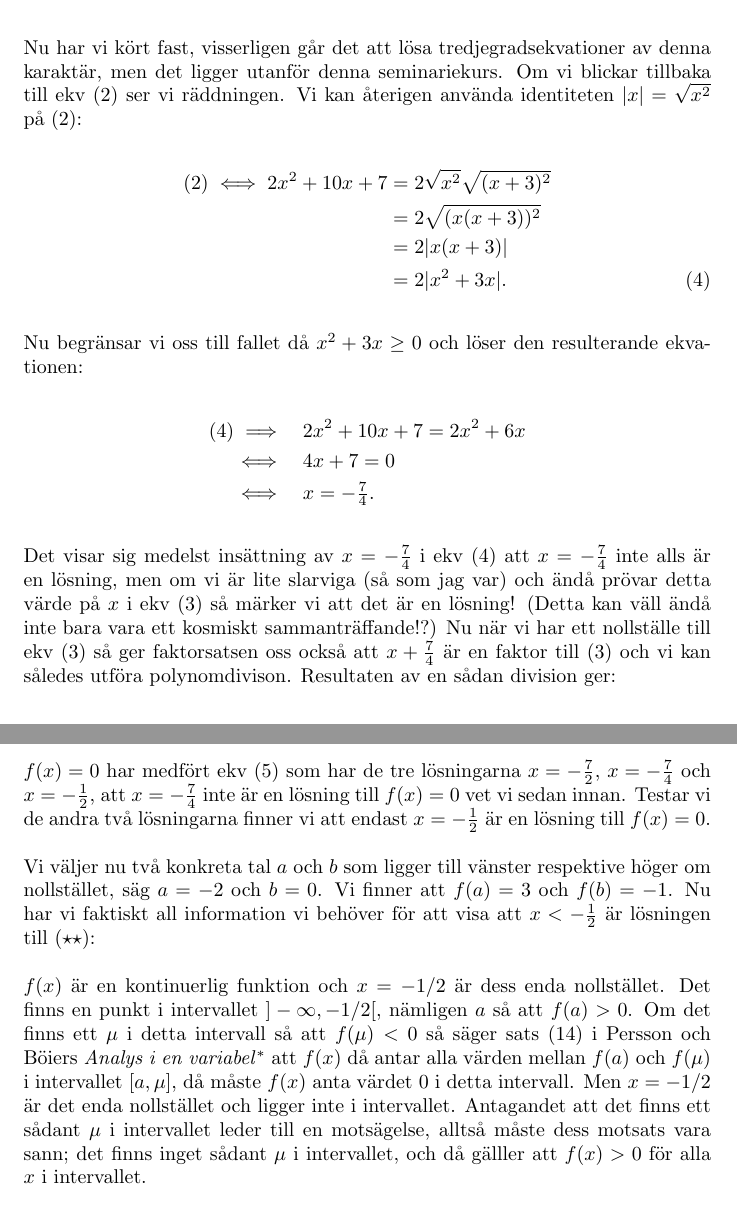
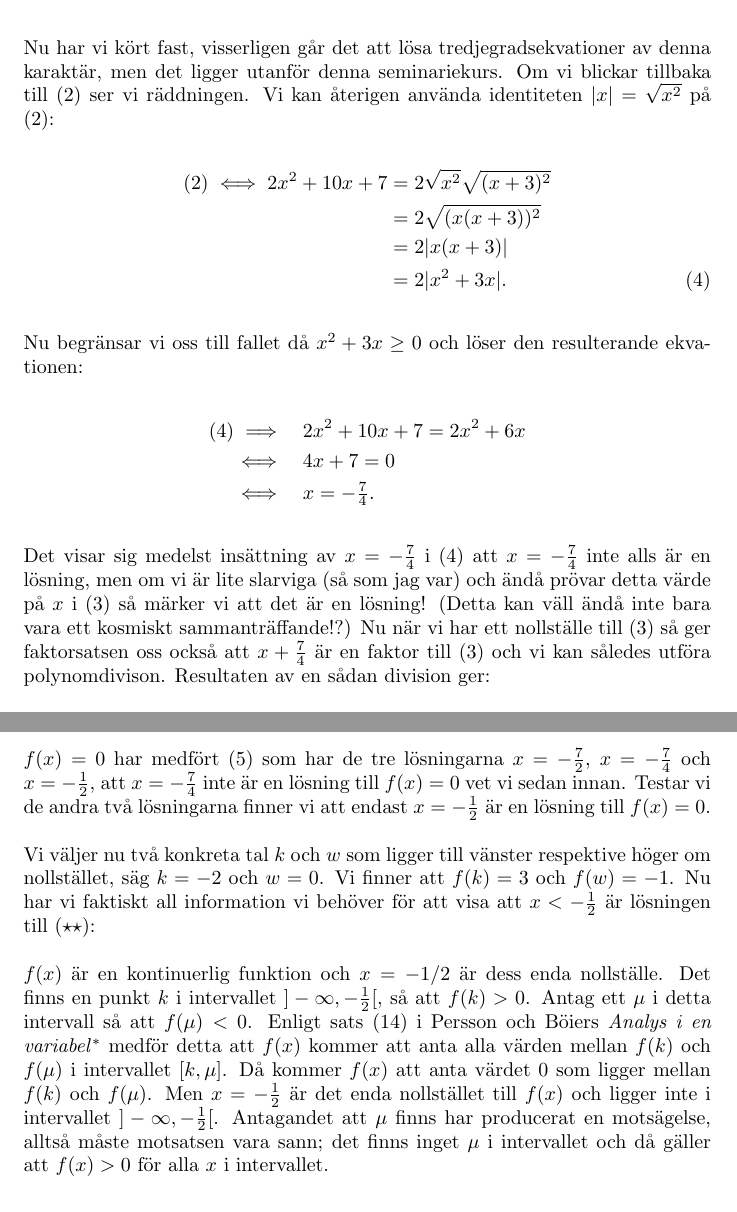
Before and after one commit to emmabastas/SU-Matte-1-HT-2022-seminarieuppgifter, a LaTeX document (4/doc.tex): two parts of pages 2 and 3 of 3, joined at a grey line, cut so that both start at the same text. Compiled offline with pdfLaTeX.

Commit message:
Somre more improvements

```diff
--- a/4/doc.tex
+++ b/4/doc.tex
@@ -65,7 +65,7 @@ Båda led kvadreras varefter vi förenklar så att de kvarvarande kvadratrötter
   \iff \quad & 16x^{3} + 92x^{2} + 140x + 49 = 0\text{.} \label{3rd_degree}
 \end{align}
 \\
-Nu har vi kört fast, visserligen går det att lösa tredjegradsekvationer av denna karaktär, men det ligger utanför denna seminariekurs. Om vi blickar tillbaka till ekv (\ref{squared}) ser vi räddningen. Vi kan återigen använda identiteten $|x| = \sqrt{x^{2}}$ på (\ref{squared}):
+Nu har vi kört fast, visserligen går det att lösa tredjegradsekvationer av denna karaktär, men det ligger utanför denna seminariekurs. Om vi blickar tillbaka till (\ref{squared}) ser vi räddningen. Vi kan återigen använda identiteten $|x| = \sqrt{x^{2}}$ på (\ref{squared}):
 
 \begin{align}
   \text(\ref{squared}) \iff 2x^{2} + 10x + 7 &= 2\sqrt{x^{2}}\sqrt{(x+3)^{2}}\nonumber\\
@@ -82,7 +82,7 @@ Nu begränsar vi oss till fallet då $x^{2} + 3x \geq 0$ och löser den resulter
   \iff \quad & x = -\tfrac{7}{4}\text{.}
 \end{align*}
 \\
-Det visar sig medelst insättning av $x=-\tfrac{7}{4}$ i ekv (\ref{single_abs}) att $x = -\tfrac{7}{4}$ inte alls är en lösning, men om vi är lite slarviga (så som jag var) och ändå prövar detta värde på $x$ i ekv (\ref{3rd_degree}) så märker vi att det är en lösning! (Detta kan väll ändå inte bara vara ett kosmiskt sammanträffande!?) Nu när vi har ett nollställe till ekv (\ref{3rd_degree}) så ger faktorsatsen oss också att $x + \tfrac{7}{4}$ är en faktor till (\ref{3rd_degree}) och vi kan således utföra polynomdivison. Resultaten av en sådan division ger:
+Det visar sig medelst insättning av $x=-\tfrac{7}{4}$ i (\ref{single_abs}) att $x = -\tfrac{7}{4}$ inte alls är en lösning, men om vi är lite slarviga (så som jag var) och ändå prövar detta värde på $x$ i (\ref{3rd_degree}) så märker vi att det är en lösning! (Detta kan väll ändå inte bara vara ett kosmiskt sammanträffande!?) Nu när vi har ett nollställe till (\ref{3rd_degree}) så ger faktorsatsen oss också att $x + \tfrac{7}{4}$ är en faktor till (\ref{3rd_degree}) och vi kan således utföra polynomdivison. Resultaten av en sådan division ger:
 
 \begin{gather}
   \text{(\ref{3rd_degree})} \iff (x + \tfrac{7}{4})(16x^{2} + 64x + 28) = 0\text{.} \label{2nd_degree}
@@ -94,15 +94,15 @@ De resterande lösningarna till (\ref{3rd_degree}) är nollställerna till andra
   x = -\frac{7}{2} \quad \text{och} \quad x = - \frac{1}{2}\text{.}
 \end{gather*}
 \\
-$f(x) = 0$ har medfört ekv (\ref{2nd_degree}) som har de tre lösningarna $x = -\tfrac{7}{2}$, $x = -\tfrac{7}{4}$ och $x = -\tfrac{1}{2}$, att $x = -\tfrac{7}{4}$ inte är en lösning till $f(x) = 0$ vet vi sedan innan. Testar vi de andra två lösningarna finner vi att endast $x = -\tfrac{1}{2}$ är en lösning till $f(x) = 0$.
+$f(x) = 0$ har medfört (\ref{2nd_degree}) som har de tre lösningarna $x = -\tfrac{7}{2}$, $x = -\tfrac{7}{4}$ och $x = -\tfrac{1}{2}$, att $x = -\tfrac{7}{4}$ inte är en lösning till $f(x) = 0$ vet vi sedan innan. Testar vi de andra två lösningarna finner vi att endast $x = -\tfrac{1}{2}$ är en lösning till $f(x) = 0$.
 \\
 \\
-Vi väljer nu två konkreta tal $a$ och $b$ som ligger till vänster respektive höger om nollstället, säg $a = -2$ och $b = 0$. Vi finner att $f(a) = 3$ och $f(b) = -1$. Nu har vi faktiskt all information vi behöver för att visa att $x < -\tfrac{1}{2}$ är lösningen till (\ref{**}):
+Vi väljer nu två konkreta tal $k$ och $w$ som ligger till vänster respektive höger om nollstället, säg $k = -2$ och $w = 0$. Vi finner att $f(k) = 3$ och $f(w) = -1$. Nu har vi faktiskt all information vi behöver för att visa att $x < -\tfrac{1}{2}$ är lösningen till (\ref{**}):
 \\
 \\
-$f(x)$ är en kontinuerlig funktion och $x = -1/2$ är dess enda nollstället. Det finns en punkt i intervallet $]-\infty, -1/2[$, nämligen $a$ så att $f(a) > 0$. Om det finns ett $\mu$ i detta intervall så att $f(\mu) < 0$ så säger sats (14) i Persson och Böiers \emph{Analys i en variabel}\footnote{Upplaga 3:2 s.153} att $f(x)$ då antar alla värden mellan $f(a)$ och $f(\mu)$ i intervallet $[a, \mu]$, då måste $f(x)$ anta värdet $0$ i detta intervall. Men $x = -1/2$ är det enda nollstället och ligger inte i intervallet. Antagandet att det finns ett sådant $\mu$ i intervallet leder till en motsägelse, alltså måste dess motsats vara sann; det finns inget sådant $\mu$ i intervallet, och då gälller att $f(x) > 0$ för alla $x$ i intervallet.
+$f(x)$ är en kontinuerlig funktion och $x = -1/2$ är dess enda nollställe. Det finns en punkt $k$ i intervallet $]-\infty, -\tfrac{1}{2}[$, så att $f(k) > 0$. Antag ett $\mu$ i detta intervall så att $f(\mu) < 0$. Enligt sats (14) i Persson och Böiers \emph{Analys i en variabel}\footnote{Upplaga 3:2 s.153} medför detta att $f(x)$ kommer att anta alla värden mellan $f(k)$ och $f(\mu)$ i intervallet $[k, \mu]$. Då kommer $f(x)$ att anta värdet $0$ som ligger mellan $f(k)$ och $f(\mu)$. Men $x = -\tfrac{1}{2}$ är det enda nollstället till $f(x)$ och ligger inte i intervallet $]-\infty, -\tfrac{1}{2}[$. Antagandet att $\mu$ finns har producerat en motsägelse, alltså måste motsatsen vara sann; det finns inget $\mu$ i intervallet och då gäller att $f(x) > 0$ för alla $x$ i intervallet.
 \\
-\\På samma sätt visar vi att det för alla värden av $x$ intervallet $ ]-1/2, \infty[$ gäller att $f(x) < 0$ eftersomm $b$ ligger i detta intervall och $f(b) < 0$.
+\\På samma sätt visar vi att det för alla värden av $x$ intervallet $ ]-1/2, \infty[$ gäller att $f(x) < 0$ eftersomm $w$ ligger i detta intervall och $f(w) < 0$.
 
 \centerline{$\qed$}
 
```
Also changed, not shown: 4/doc.pdf.
